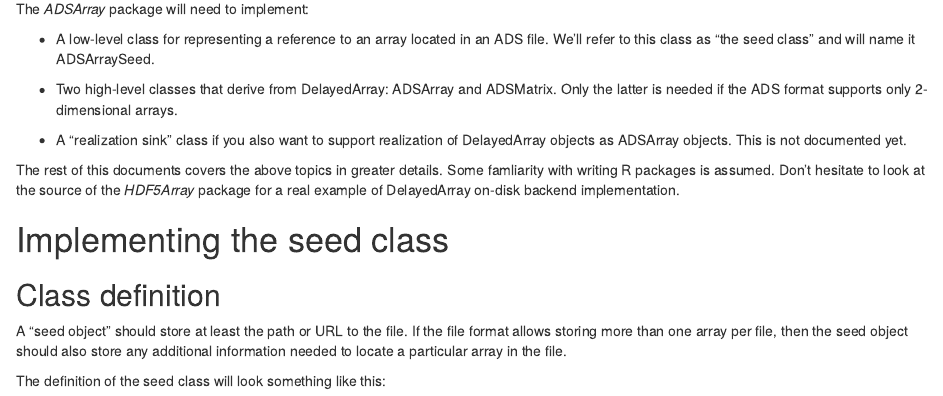
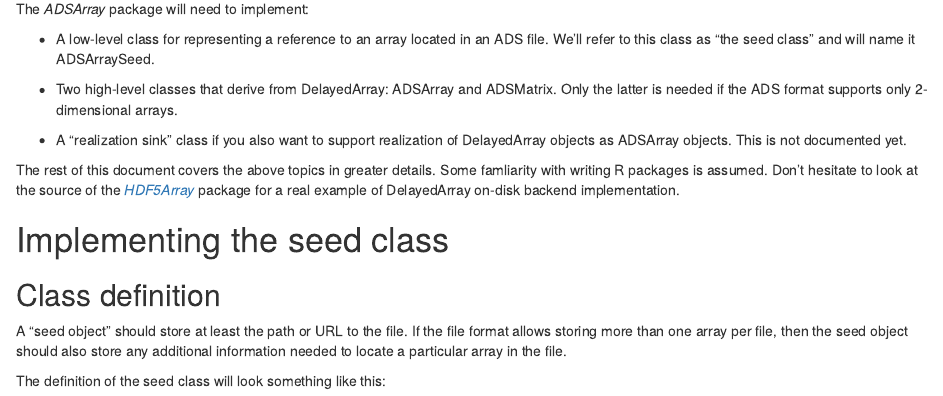
Before and after one commit to Bioconductor/DelayedArray, an R Markdown document (vignettes/02-Implementing_a_backend.Rmd): the page in a window 1100 px wide, from 300 px down. Rendered offline with R 4.5, knitr and Pandoc, with nearby package versions; drawn as R Markdown's standard HTML page in place of the format the file asks for.

Commit message:
2 more minor edits

```diff
--- a/vignettes/02-Implementing_a_backend.Rmd
+++ b/vignettes/02-Implementing_a_backend.Rmd
@@ -38,10 +38,11 @@ The _ADSArray_ package will need to implement:
 - A "realization sink" class if you also want to support realization of
   DelayedArray objects as ADSArray objects. This is not documented yet.
 
-The rest of this documents covers the above topics in greater details.
-Some famliarity with writing R packages is assumed. Don't hesitate to
-look at the source of the _HDF5Array_ package for a real example of
-DelayedArray on-disk backend implementation.
+The rest of this document covers the above topics in greater details.
+Some famliarity with writing R packages is assumed.
+Don't hesitate to look at the source of the
+[_HDF5Array_](https://github.com/Bioconductor/HDF5Array) package
+for a real example of DelayedArray on-disk backend implementation.
 
 
 # Implementing the seed class
```
